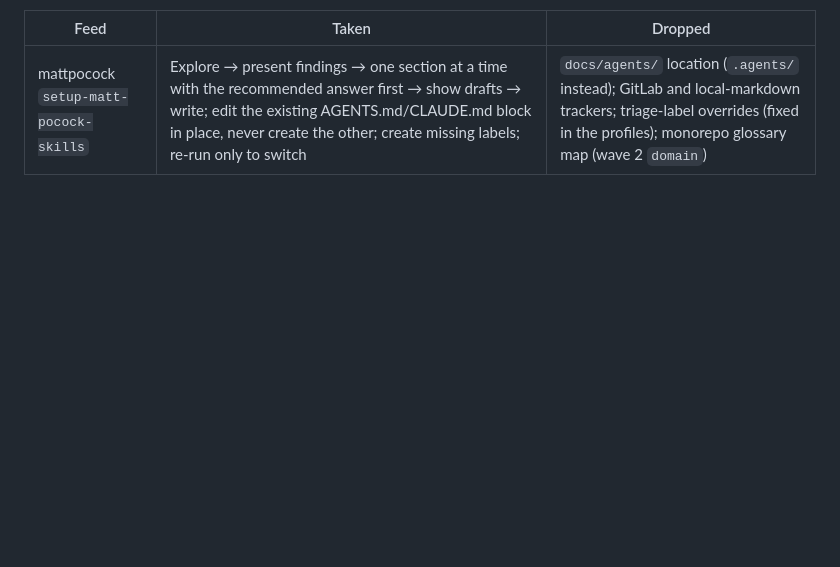
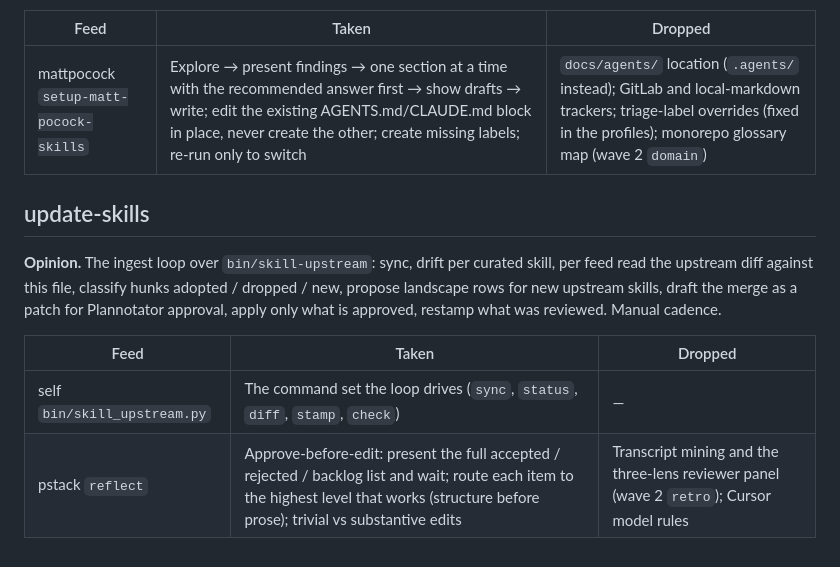
Before and after one commit to ruaridhw/agents, a Markdown page: LANDSCAPE.md, the part around the change. GitHub-like rendering; blank space fills up the shorter version.

Commit message:
🔄 Add update-skills, the upstream ingest loop
Upstream skill changes should be read against what each curated skill took and dropped, and merged only with Ruaridh's approval.

```diff
--- a/LANDSCAPE.md
+++ b/LANDSCAPE.md
@@ -163,3 +163,12 @@ Decision made while building: the design-review gate stays an open item (Ruaridh
 | Feed | Taken | Dropped |
 | --- | --- | --- |
 | mattpocock `setup-matt-pocock-skills` | Explore → present findings → one section at a time with the recommended answer first → show drafts → write; edit the existing AGENTS.md/CLAUDE.md block in place, never create the other; create missing labels; re-run only to switch | `docs/agents/` location (`.agents/` instead); GitLab and local-markdown trackers; triage-label overrides (fixed in the profiles); monorepo glossary map (wave 2 `domain`) |
+
+## update-skills
+
+**Opinion.** The ingest loop over `bin/skill-upstream`: sync, drift per curated skill, per feed read the upstream diff against this file, classify hunks adopted / dropped / new, propose landscape rows for new upstream skills, draft the merge as a patch for Plannotator approval, apply only what is approved, restamp what was reviewed. Manual cadence.
+
+| Feed | Taken | Dropped |
+| --- | --- | --- |
+| self `bin/skill_upstream.py` | The command set the loop drives (`sync`, `status`, `diff`, `stamp`, `check`) | — |
+| pstack `reflect` | Approve-before-edit: present the full accepted / rejected / backlog list and wait; route each item to the highest level that works (structure before prose); trivial vs substantive edits | Transcript mining and the three-lens reviewer panel (wave 2 `retro`); Cursor model rules |
```
Also changed, not shown: 1 other file.
